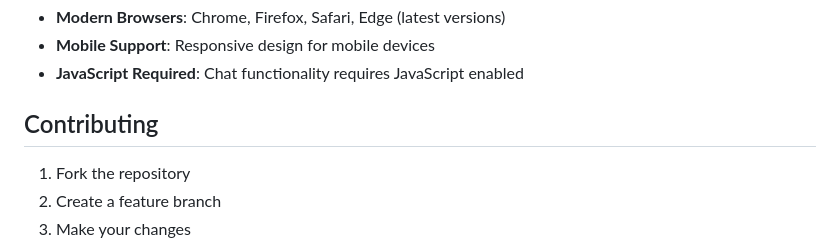
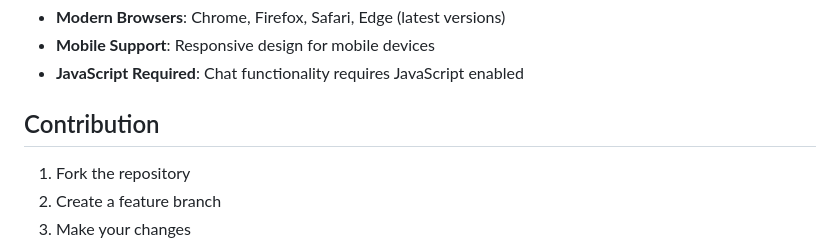
Before and after one commit to daemon-001/skillswap, a Markdown page: README.md, the part around the change. Drawn GitHub-style.

Commit message:
Update 'Contributing' section to 'Contribution'

```diff
--- a/README.md
+++ b/README.md
@@ -139,7 +139,7 @@ skillswap/
 - **Mobile Support**: Responsive design for mobile devices
 - **JavaScript Required**: Chat functionality requires JavaScript enabled
 
-## Contributing
+## Contribution
 
 1. Fork the repository
 2. Create a feature branch
```
